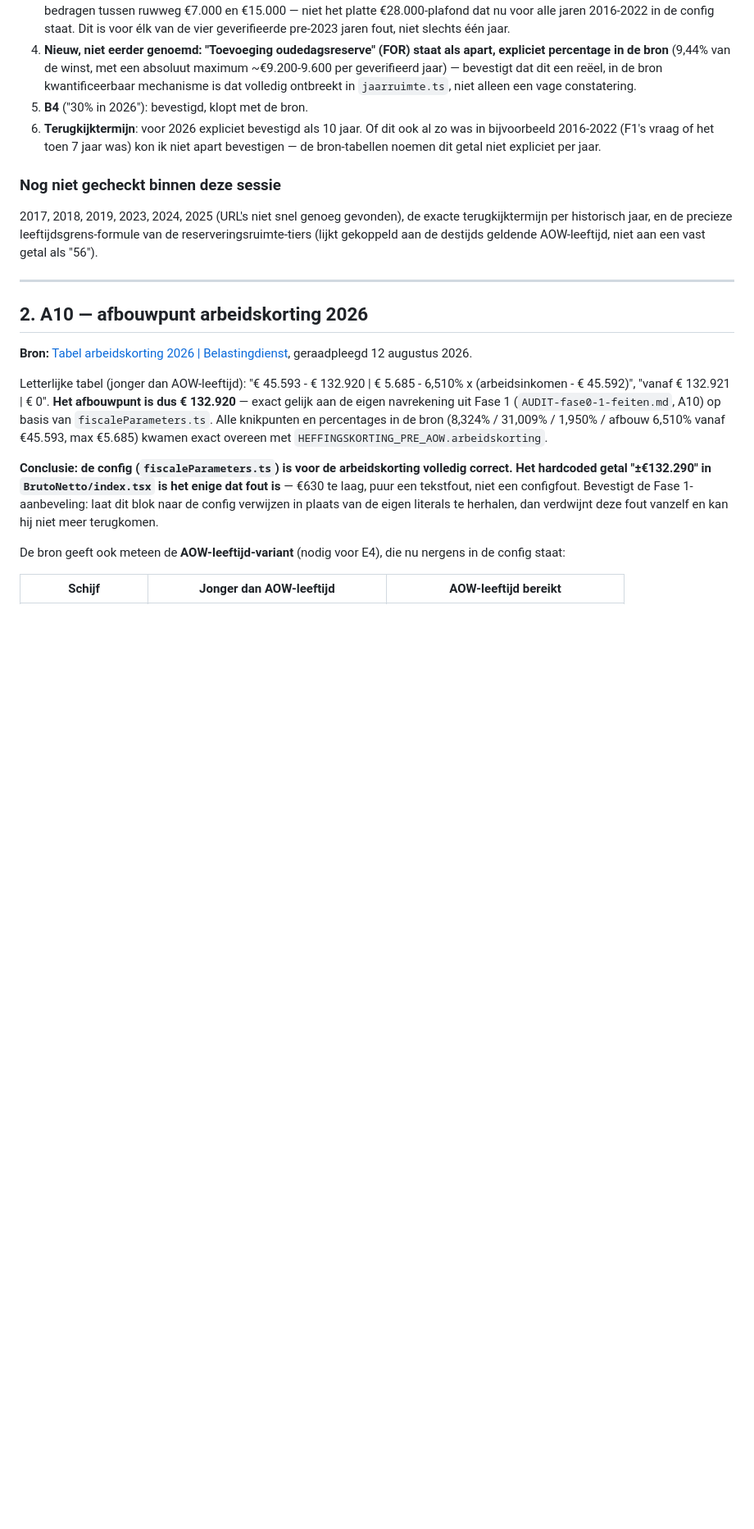
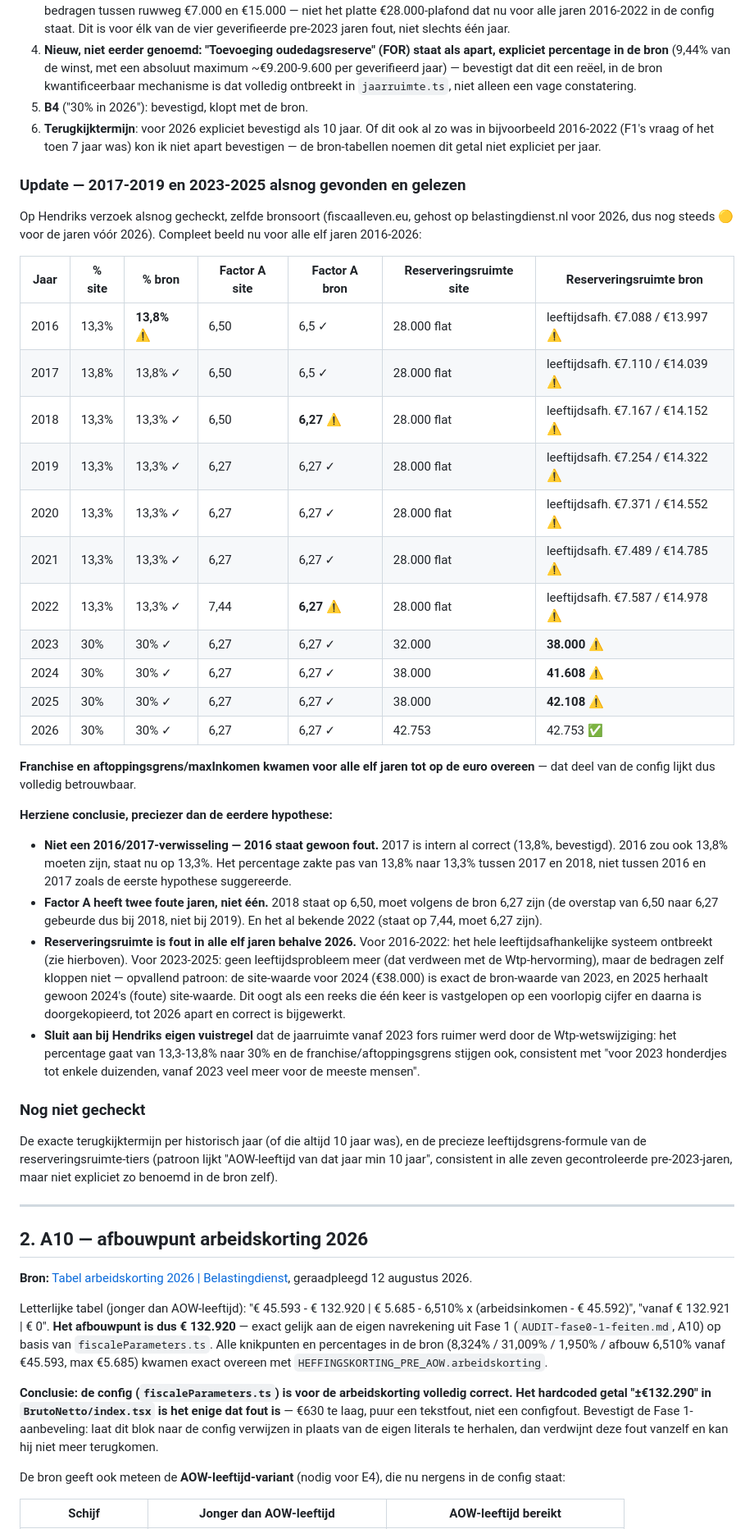
Before and after one commit to hendrik-titolab/financieel-onafhankelijk, a Markdown page: AUDIT-fase2-externe-bronnen.md, the part around one of its changes. Shown at 82% size. Rendered like a GitHub page; blank space fills up the shorter version.

```diff
--- a/AUDIT-fase2-externe-bronnen.md
+++ b/AUDIT-fase2-externe-bronnen.md
@@ -68,10 +68,53 @@ betrouwbaar gebleken.
    bijvoorbeeld 2016-2022 (F1's vraag of het toen 7 jaar was) kon ik niet apart bevestigen — de
    bron-tabellen noemen dit getal niet expliciet per jaar.
 
-### Nog niet gecheckt binnen deze sessie
-2017, 2018, 2019, 2023, 2024, 2025 (URL's niet snel genoeg gevonden), de exacte terugkijktermijn
-per historisch jaar, en de precieze leeftijdsgrens-formule van de reserveringsruimte-tiers (lijkt
-gekoppeld aan de destijds geldende AOW-leeftijd, niet aan een vast getal als "56").
+### Update — 2017-2019 en 2023-2025 alsnog gevonden en gelezen
+Op Hendriks verzoek alsnog gecheckt, zelfde bronsoort (fiscaalleven.eu, gehost op
+belastingdienst.nl voor 2026, dus nog steeds 🟡 voor de jaren vóór 2026). Compleet beeld nu voor
+alle elf jaren 2016-2026:
+
+| Jaar | % site | % bron | Factor A site | Factor A bron | Reserveringsruimte site | Reserveringsruimte bron |
+|---|---|---|---|---|---|---|
+| 2016 | 13,3% | **13,8%** ⚠️ | 6,50 | 6,5 ✓ | 28.000 flat | leeftijdsafh. €7.088 / €13.997 ⚠️ |
+| 2017 | 13,8% | 13,8% ✓ | 6,50 | 6,5 ✓ | 28.000 flat | leeftijdsafh. €7.110 / €14.039 ⚠️ |
+| 2018 | 13,3% | 13,3% ✓ | 6,50 | **6,27** ⚠️ | 28.000 flat | leeftijdsafh. €7.167 / €14.152 ⚠️ |
+| 2019 | 13,3% | 13,3% ✓ | 6,27 | 6,27 ✓ | 28.000 flat | leeftijdsafh. €7.254 / €14.322 ⚠️ |
+| 2020 | 13,3% | 13,3% ✓ | 6,27 | 6,27 ✓ | 28.000 flat | leeftijdsafh. €7.371 / €14.552 ⚠️ |
+| 2021 | 13,3% | 13,3% ✓ | 6,27 | 6,27 ✓ | 28.000 flat | leeftijdsafh. €7.489 / €14.785 ⚠️ |
+| 2022 | 13,3% | 13,3% ✓ | 7,44 | **6,27** ⚠️ | 28.000 flat | leeftijdsafh. €7.587 / €14.978 ⚠️ |
+| 2023 | 30% | 30% ✓ | 6,27 | 6,27 ✓ | 32.000 | **38.000** ⚠️ |
+| 2024 | 30% | 30% ✓ | 6,27 | 6,27 ✓ | 38.000 | **41.608** ⚠️ |
+| 2025 | 30% | 30% ✓ | 6,27 | 6,27 ✓ | 38.000 | **42.108** ⚠️ |
+| 2026 | 30% | 30% ✓ | 6,27 | 6,27 ✓ | 42.753 | 42.753 ✅ |
+
+**Franchise en aftoppingsgrens/maxInkomen kwamen voor alle elf jaren tot op de euro overeen** —
+dat deel van de config lijkt dus volledig betrouwbaar.
+
+**Herziene conclusie, preciezer dan de eerdere hypothese:**
+- **Niet een 2016/2017-verwisseling — 2016 staat gewoon fout.** 2017 is intern al correct (13,8%,
+  bevestigd). 2016 zou ook 13,8% moeten zijn, staat nu op 13,3%. Het percentage zakte pas van
+  13,8% naar 13,3% tussen 2017 en 2018, niet tussen 2016 en 2017 zoals de eerste hypothese
+  suggereerde.
+- **Factor A heeft twee foute jaren, niet één.** 2018 staat op 6,50, moet volgens de bron 6,27
+  zijn (de overstap van 6,50 naar 6,27 gebeurde dus bij 2018, niet bij 2019). En het al bekende
+  2022 (staat op 7,44, moet 6,27 zijn).
+- **Reserveringsruimte is fout in alle elf jaren behalve 2026.** Voor 2016-2022: het hele
+  leeftijdsafhankelijke systeem ontbreekt (zie hierboven). Voor 2023-2025: geen
+  leeftijdsprobleem meer (dat verdween met de Wtp-hervorming), maar de bedragen zelf kloppen
+  niet — opvallend patroon: de site-waarde voor 2024 (€38.000) is exact de bron-waarde van 2023,
+  en 2025 herhaalt gewoon 2024's (foute) site-waarde. Dit oogt als een reeks die één keer is
+  vastgelopen op een voorlopig cijfer en daarna is doorgekopieerd, tot 2026 apart en correct is
+  bijgewerkt.
+- **Sluit aan bij Hendriks eigen vuistregel** dat de jaarruimte vanaf 2023 fors ruimer werd door de
+  Wtp-wetswijziging: het percentage gaat van 13,3-13,8% naar 30% en de franchise/aftoppingsgrens
+  stijgen ook, consistent met "voor 2023 honderdjes tot enkele duizenden, vanaf 2023 veel meer
+  voor de meeste mensen".
+
+### Nog niet gecheckt
+De exacte terugkijktermijn per historisch jaar (of die altijd 10 jaar was), en de precieze
+leeftijdsgrens-formule van de reserveringsruimte-tiers (patroon lijkt "AOW-leeftijd van dat jaar
+min 10 jaar", consistent in alle zeven gecontroleerde pre-2023-jaren, maar niet expliciet zo
+benoemd in de bron zelf).
 
 ---
 
```
Also changed, not shown: other parts of AUDIT-fase2-externe-bronnen.md (+9 -6 lines), FISCALE-BRONNEN.md (+35 -24 lines).
